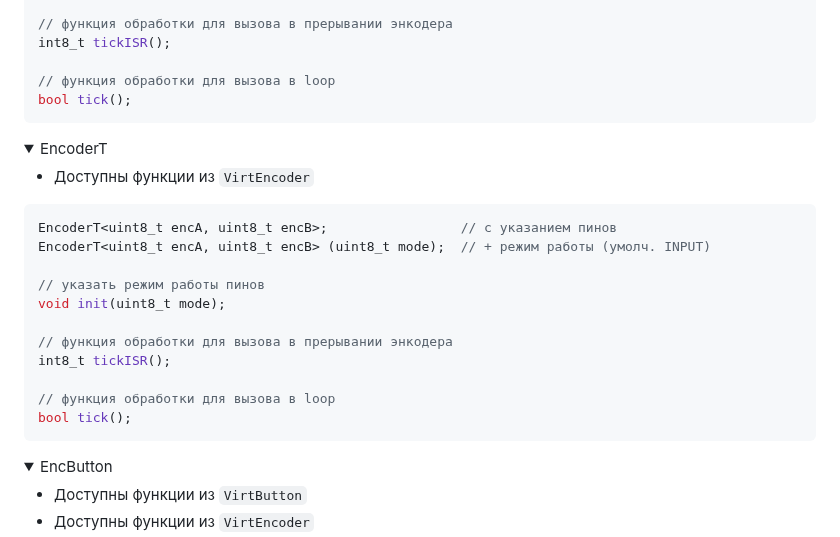
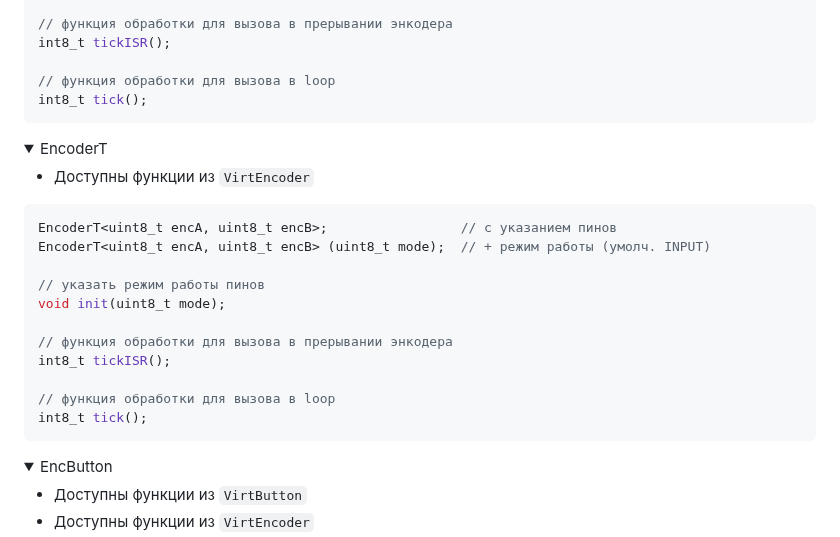
Before and after one commit to GyverLibs/EncButton, a Markdown page: README.md, the part around one of its changes. Drawn GitHub-style; folded sections open.

````diff
--- a/README.md
+++ b/README.md
@@ -398,7 +398,7 @@ void init(uint8_t encA, uint8_t encB, uint8_t mode);
 int8_t tickISR();
 
 // функция обработки для вызова в loop
-bool tick();
+int8_t tick();
 ```
 </details>
 <details>
@@ -417,7 +417,7 @@ void init(uint8_t mode);
 int8_t tickISR();
 
 // функция обработки для вызова в loop
-bool tick();
+int8_t tick();
 ```
 </details>
 <details>
````
Also changed, not shown: other parts of README.md (+46 -2 lines).
